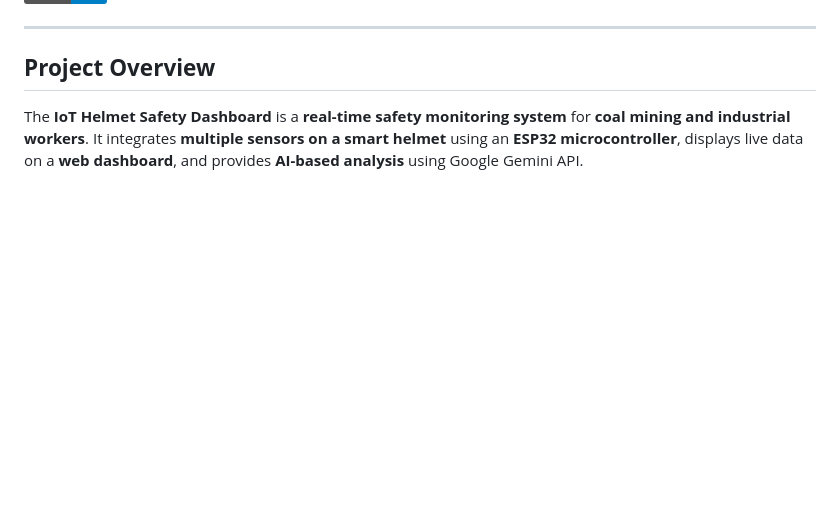
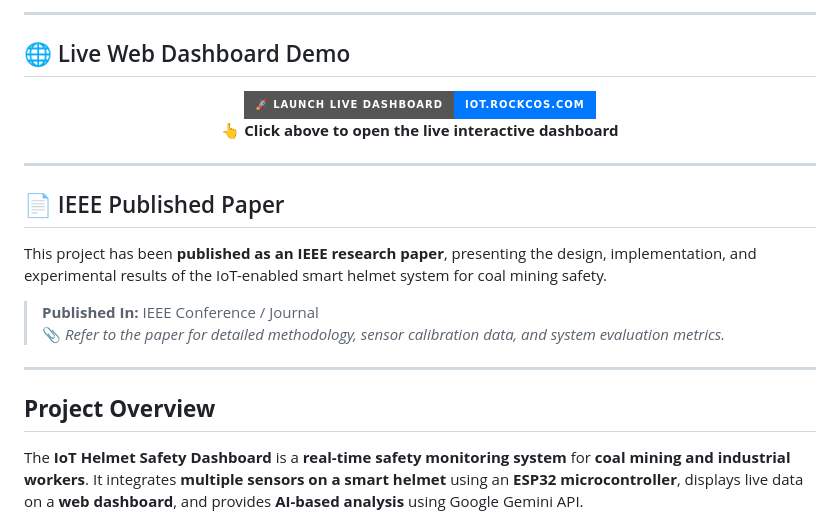
Before and after one commit to Ranjithg123/IOT-Enabled-Safety-Helmet-For-Coal-Miners, a Markdown page: README.md, the part around one of its changes. Drawn GitHub-style; badges without logos; blank space fills up the shorter version.

```diff
--- a/README.md
+++ b/README.md
@@ -9,5 +9,24 @@
 
+---
 
+## 🌐 Live Web Dashboard Demo
+
+<p align="center">
+  <a href="https://iot.rockcos.com" target="_blank">
+    <img src="https://img.shields.io/badge/🚀%20Launch%20Live%20Dashboard-iot.rockcos.com-0077FF?style=for-the-badge&logo=googlechrome&logoColor=white" alt="Launch Live Dashboard" />
+  </a>
+  <br/>
+  <strong>👆 Click above to open the live interactive dashboard</strong>
+</p>
+
+---
+
+## 📄 IEEE Published Paper
+
+This project has been **published as an IEEE research paper**, presenting the design, implementation, and experimental results of the IoT-enabled smart helmet system for coal mining safety.
+
+> **Published In:** IEEE Conference / Journal
+> 📎 *Refer to the paper for detailed methodology, sensor calibration data, and system evaluation metrics.*
 
 ---
 
```
Also changed, not shown: other parts of README.md (+2 -2 lines).
